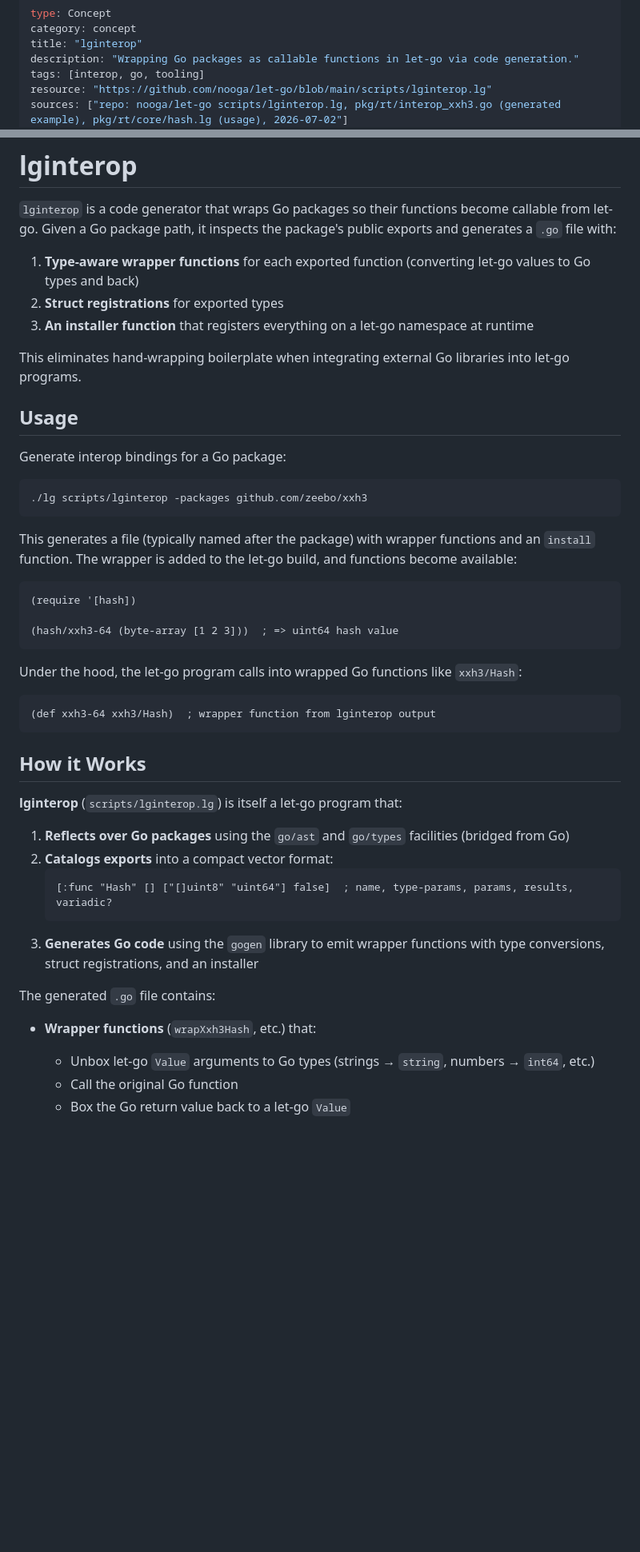
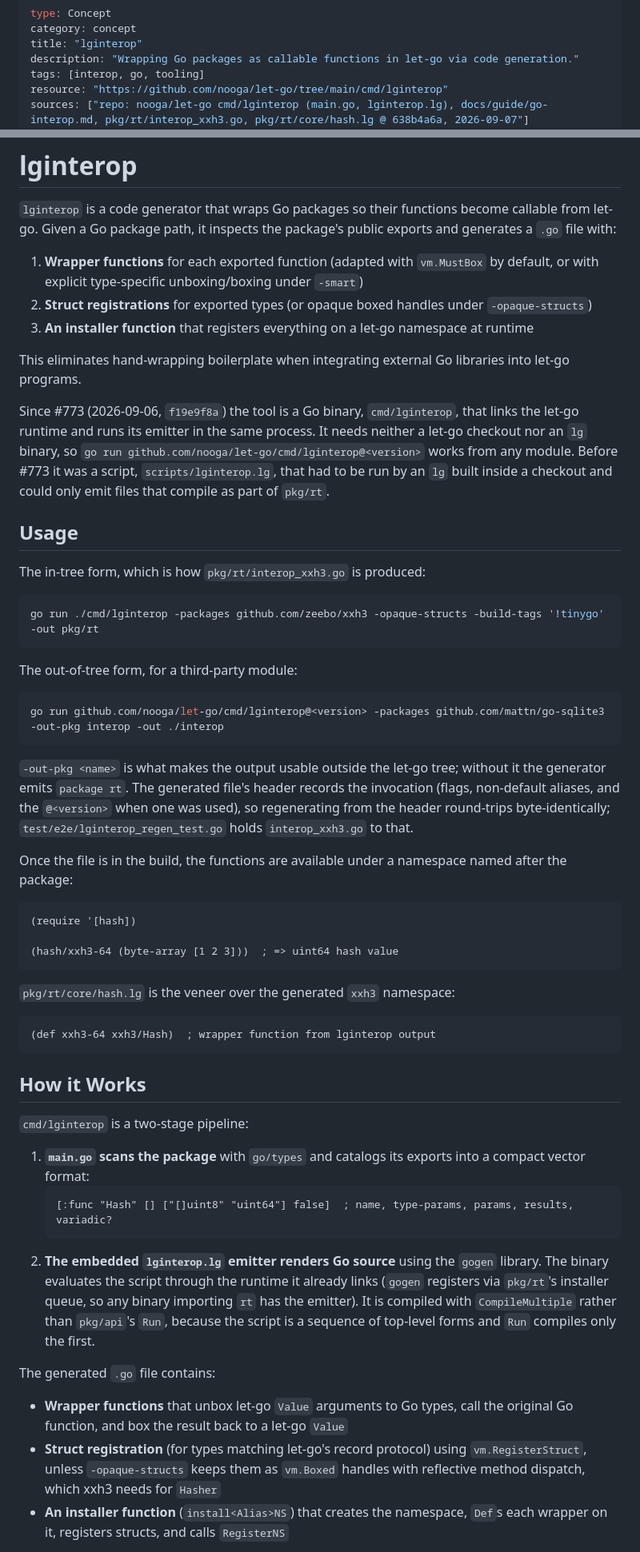
Before and after one commit to nnunley/let-go-wiki, a Markdown page: concepts/lginterop.md, 2 parts joined by grey strips. Shown at 80% size. GitHub-like rendering; blank space fills up the shorter version.

````diff
--- a/concepts/lginterop.md
+++ b/concepts/lginterop.md
@@ -4,6 +4,6 @@ category: concept
 title: "lginterop"
 description: "Wrapping Go packages as callable functions in let-go via code generation."
 tags: [interop, go, tooling]
-resource: "https://github.com/nooga/let-go/blob/main/scripts/lginterop.lg"
-sources: ["repo: nooga/let-go scripts/lginterop.lg, pkg/rt/interop_xxh3.go (generated example), pkg/rt/core/hash.lg (usage), 2026-07-02"]
+resource: "https://github.com/nooga/let-go/tree/main/cmd/lginterop"
+sources: ["repo: nooga/let-go cmd/lginterop (main.go, lginterop.lg), docs/guide/go-interop.md, pkg/rt/interop_xxh3.go, pkg/rt/core/hash.lg @ 638b4a6a, 2026-09-07"]
 created: "2026-07-02"
@@ -15,21 +15,31 @@ status: stable
 
 `lginterop` is a code generator that wraps Go packages so their functions become callable from let-go. Given a Go package path, it inspects the package's public exports and generates a `.go` file with:
 
-1. **Type-aware wrapper functions** for each exported function (converting let-go values to Go types and back)
-2. **Struct registrations** for exported types
+1. **Wrapper functions** for each exported function (adapted with `vm.MustBox` by default, or with explicit type-specific unboxing/boxing under `-smart`)
+2. **Struct registrations** for exported types (or opaque boxed handles under `-opaque-structs`)
 3. **An installer function** that registers everything on a let-go namespace at runtime
 
 This eliminates hand-wrapping boilerplate when integrating external Go libraries into let-go programs.
 
+Since #773 (2026-09-06, `f19e9f8a`) the tool is a Go binary, `cmd/lginterop`, that links the let-go runtime and runs its emitter in the same process. It needs neither a let-go checkout nor an `lg` binary, so `go run github.com/nooga/let-go/cmd/lginterop@<version>` works from any module. Before #773 it was a script, `scripts/lginterop.lg`, that had to be run by an `lg` built inside a checkout and could only emit files that compile as part of `pkg/rt`.
+
 ## Usage
 
-Generate interop bindings for a Go package:
+The in-tree form, which is how `pkg/rt/interop_xxh3.go` is produced:
 
 ```bash
-./lg scripts/lginterop -packages github.com/zeebo/xxh3
+go run ./cmd/lginterop -packages github.com/zeebo/xxh3 -opaque-structs -build-tags '!tinygo' -out pkg/rt
 ```
 
-This generates a file (typically named after the package) with wrapper functions and an `install` function. The wrapper is added to the let-go build, and functions become available:
+The out-of-tree form, for a third-party module:
+
+```bash
+go run github.com/nooga/let-go/cmd/lginterop@<version> -packages github.com/mattn/go-sqlite3 -out-pkg interop -out ./interop
+```
+
+`-out-pkg <name>` is what makes the output usable outside the let-go tree; without it the generator emits `package rt`. The generated file's header records the invocation (flags, non-default aliases, and the `@<version>` when one was used), so regenerating from the header round-trips byte-identically; `test/e2e/lginterop_regen_test.go` holds `interop_xxh3.go` to that.
+
+Once the file is in the build, the functions are available under a namespace named after the package:
 
 ```clojure
 (require '[hash])
@@ -37,7 +47,7 @@ This generates a file (typically named after the package) with wrapper functions
 (hash/xxh3-64 (byte-array [1 2 3]))  ; => uint64 hash value
 ```
 
-Under the hood, the let-go program calls into wrapped Go functions like `xxh3/Hash`:
+`pkg/rt/core/hash.lg` is the veneer over the generated `xxh3` namespace:
 
 ```clojure
 (def xxh3-64 xxh3/Hash)  ; wrapper function from lginterop output
@@ -45,19 +55,17 @@ Under the hood, the let-go program calls into wrapped Go functions like `xxh3/Ha
 
 ## How it Works
 
-**lginterop** (`scripts/lginterop.lg`) is itself a let-go program that:
+`cmd/lginterop` is a two-stage pipeline:
 
-1. **Reflects over Go packages** using the `go/ast` and `go/types` facilities (bridged from Go)
-2. **Catalogs exports** into a compact vector format:
+1. **`main.go` scans the package** with `go/types` and catalogs its exports into a compact vector format:
    ```clojure
    [:func "Hash" [] ["[]uint8" "uint64"] false]  ; name, type-params, params, results, variadic?
    ```
-3. **Generates Go code** using the `gogen` library to emit wrapper functions with type conversions, struct registrations, and an installer
+2. **The embedded `lginterop.lg` emitter renders Go source** using the `gogen` library. The binary evaluates the script through the runtime it already links (`gogen` registers via `pkg/rt`'s installer queue, so any binary importing `rt` has the emitter). It is compiled with `CompileMultiple` rather than `pkg/api`'s `Run`, because the script is a sequence of top-level forms and `Run` compiles only the first.
 
 The generated `.go` file contains:
 
-- **Wrapper functions** (`wrapXxh3Hash`, etc.) that:
-  - Unbox let-go `Value` arguments to Go types (strings → `string`, numbers → `int64`, etc.)
-  - Call the original Go function
-  - Box the Go return value back to a let-go `Value`
+- **Wrapper functions** that unbox let-go `Value` arguments to Go types, call the original Go function, and box the result back to a let-go `Value`
+- **Struct registration** (for types matching let-go's record protocol) using `vm.RegisterStruct`, unless `-opaque-structs` keeps them as `vm.Boxed` handles with reflective method dispatch, which xxh3 needs for `Hasher`
+- **An installer function** (`install<Alias>NS`) that creates the namespace, `Def`s each wrapper on it, registers structs, and calls `RegisterNS`
 
````
Also changed, not shown: other parts of concepts/lginterop.md (+14 -14 lines), concepts/go-structs.md (+4 -4 lines), log.md (+5 -0 lines).
